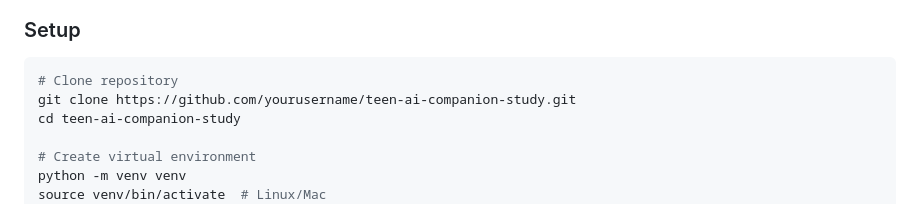
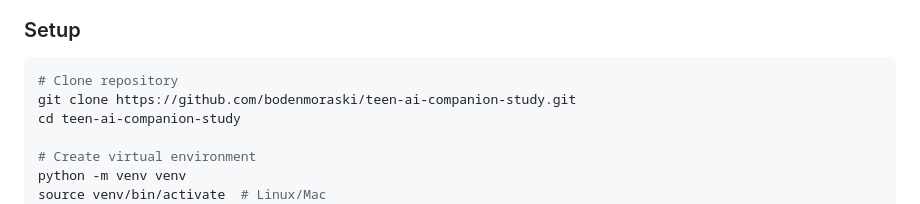
Before and after one commit to bodenmoraski/teen-ai-companion-study, a Markdown page: README.md, the part around the change. GitHub-like rendering.

Commit message:
Update README with correct GitHub URL

````diff
--- a/README.md
+++ b/README.md
@@ -54,7 +54,7 @@ This research analyzes ~250,000 Reddit comments to understand teen-AI companion
 
 ```bash
 # Clone repository
-git clone https://github.com/yourusername/teen-ai-companion-study.git
+git clone https://github.com/bodenmoraski/teen-ai-companion-study.git
 cd teen-ai-companion-study
 
 # Create virtual environment
````
